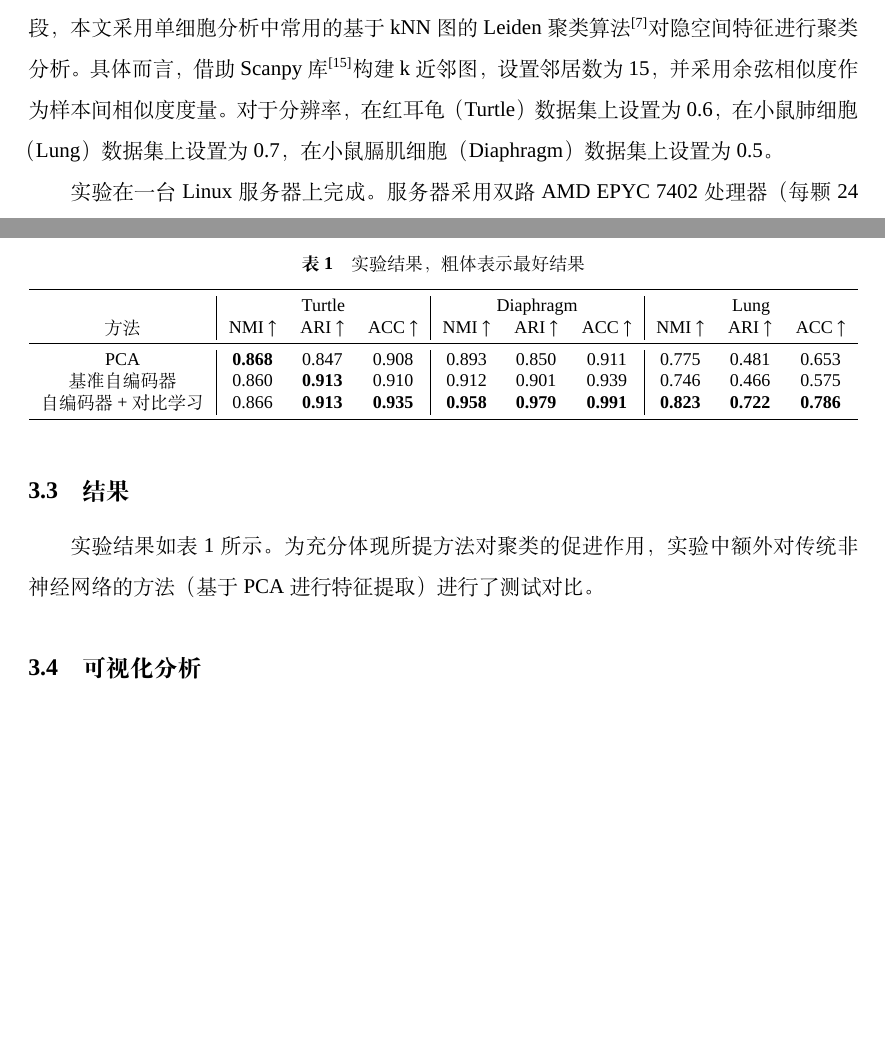
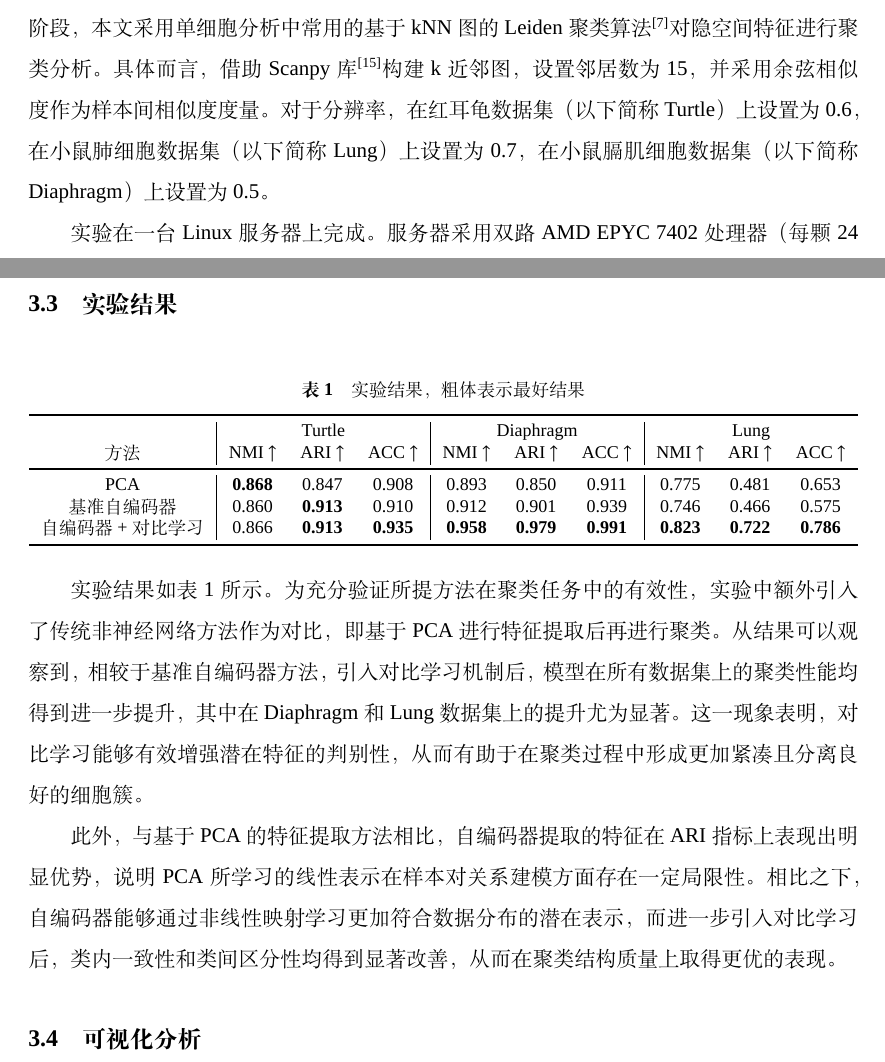
Before and after one commit to BlueberryOreo/Machine-Learning-suda-2025-fall-Course-Report, a LaTeX document (report/report.tex): two parts of pages 4 and 5 of 7, joined at a grey line, cut so that both start at the same text, the shorter picture padded with empty space. Compiled offline with XeLaTeX; a missing font is replaced by an installed copy or a similar font.

Commit message:
update report

```diff
--- a/report/report.tex
+++ b/report/report.tex
@@ -179,7 +179,7 @@
 \citet{tosches2018evolution} 对红耳龟（Trachemys scripta elegans）雌性个体端脑背侧皮层区域进行采样，共获得18664个单细胞样本，覆盖23500个基因。
 \citet{schaum2018single} 构建了涵盖小鼠20种器官和组织的单细胞转录组参考图谱，总计包含超过100000个单细胞样本。本文从该数据集中选取膈肌（Diaphragm）和肺（Lung）两个组织的细胞数据进行实验，分别包含870个细胞和1676个细胞，均测量了23341个基因。
 
-在模型设置中，自编码器的输入维度设为2000，中间隐藏层维度为1024，隐空间特征维度为128。编码器与解码器的网络层数$l^{\mathcal{E}}$和$l^{\mathcal{D}}$均设置为2层，并在网络中引入dropout正则化策略，dropout 率设为0.1。模型训练过程中，批次大小设置为512，学习率为0.001，训练轮数为100轮。对比学习损失的权重系数$\lambda$设为1.0，温度参数$\tau$设为0.05。在聚类阶段，本文采用单细胞分析中常用的基于kNN图的Leiden聚类算法\cite{traag2019louvain}对隐空间特征进行聚类分析。具体而言，借助Scanpy库\cite{wolf2018scanpy}构建k近邻图，设置邻居数为15，并采用余弦相似度作为样本间相似度度量。对于分辨率，在红耳龟（Turtle）数据集上设置为0.6，在小鼠肺细胞（Lung）数据集上设置为0.7，在小鼠膈肌细胞（Diaphragm）数据集上设置为0.5。
+在模型设置中，自编码器的输入维度设为2000，中间隐藏层维度为1024，隐空间特征维度为128。编码器与解码器的网络层数$l^{\mathcal{E}}$和$l^{\mathcal{D}}$均设置为2层，并在网络中引入dropout正则化策略，dropout 率设为0.1。模型训练过程中，批次大小设置为512，学习率为0.001，训练轮数为100轮。对比学习损失的权重系数$\lambda$设为1.0，温度参数$\tau$设为0.05。在聚类阶段，本文采用单细胞分析中常用的基于kNN图的Leiden聚类算法\cite{traag2019louvain}对隐空间特征进行聚类分析。具体而言，借助Scanpy库\cite{wolf2018scanpy}构建k近邻图，设置邻居数为15，并采用余弦相似度作为样本间相似度度量。对于分辨率，在红耳龟数据集（以下简称Turtle）上设置为0.6，在小鼠肺细胞数据集（以下简称Lung）上设置为0.7，在小鼠膈肌细胞数据集（以下简称Diaphragm）上设置为0.5。
 
 实验在一台Linux服务器上完成。服务器采用双路AMD EPYC 7402处理器（每颗24核、支持超线程，总计48物理核心 / 96逻辑线程），CPU主频2.8 GHz，并具备多NUMA节点拓扑结构。训练使用一块NVIDIA GeForce RTX 3090 GPU进行加速。软件环境方面，实验使用Python 3.11，并基于PyTorch 2.5.0搭建模型，以保证实验的可复现性与一致性。
 
@@ -187,7 +187,7 @@
 
 为保证数据的质量，在进行模型训练前，首先对数据进行预处理。本文采用细胞常用预处理流程，包括质量控制（Quality Control, QC）、高变基因筛选、数据标准化和对数化操作。所有预处理操作均基于Scanpy库\cite{wolf2018scanpy}完成。其中，对于三个数据集均选取2000个高变基因进行分析。
 
-\subsection{结果}
+\subsection{实验结果}
 
 \begin{table}[!h]
 	\centering
@@ -205,7 +205,9 @@
 	\label{tab:results}
 \end{table}
 
-实验结果如表~\ref{tab:results}~所示。为充分体现所提方法对聚类的促进作用，实验中额外对传统非神经网络的方法（基于PCA进行特征提取）进行了测试对比。
+实验结果如表~\ref{tab:results}~所示。为充分验证所提方法在聚类任务中的有效性，实验中额外引入了传统非神经网络方法作为对比，即基于PCA进行特征提取后再进行聚类。从结果可以观察到，相较于基准自编码器方法，引入对比学习机制后，模型在所有数据集上的聚类性能均得到进一步提升，其中在Diaphragm和Lung数据集上的提升尤为显著。这一现象表明，对比学习能够有效增强潜在特征的判别性，从而有助于在聚类过程中形成更加紧凑且分离良好的细胞簇。
+
+此外，与基于PCA的特征提取方法相比，自编码器提取的特征在ARI指标上表现出明显优势，说明PCA所学习的线性表示在样本对关系建模方面存在一定局限性。相比之下，自编码器能够通过非线性映射学习更加符合数据分布的潜在表示，而进一步引入对比学习后，类内一致性和类间区分性均得到显著改善，从而在聚类结构质量上取得更优的表现。
 
 \subsection{可视化分析}
 
```
Also changed, not shown: report/report.pdf, 4 other files.
